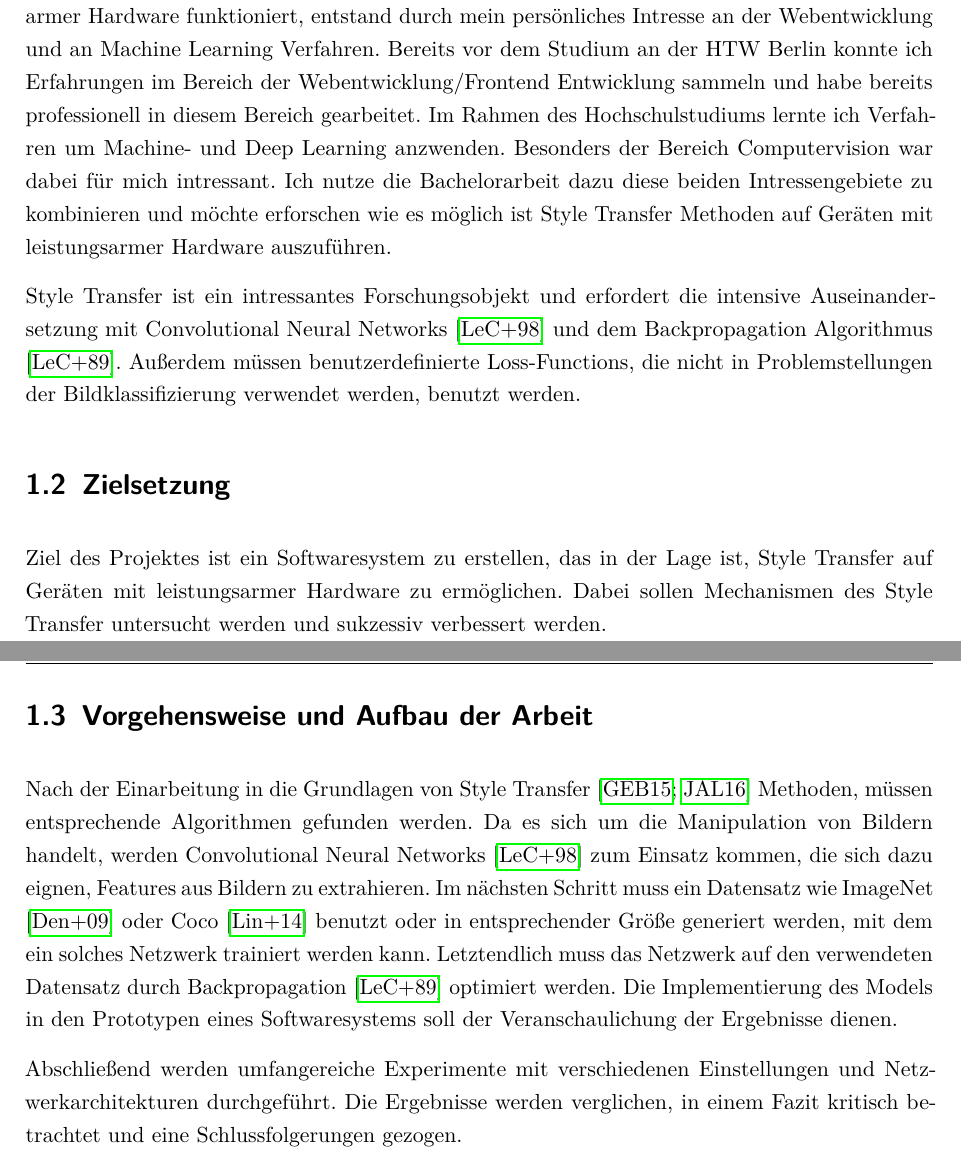
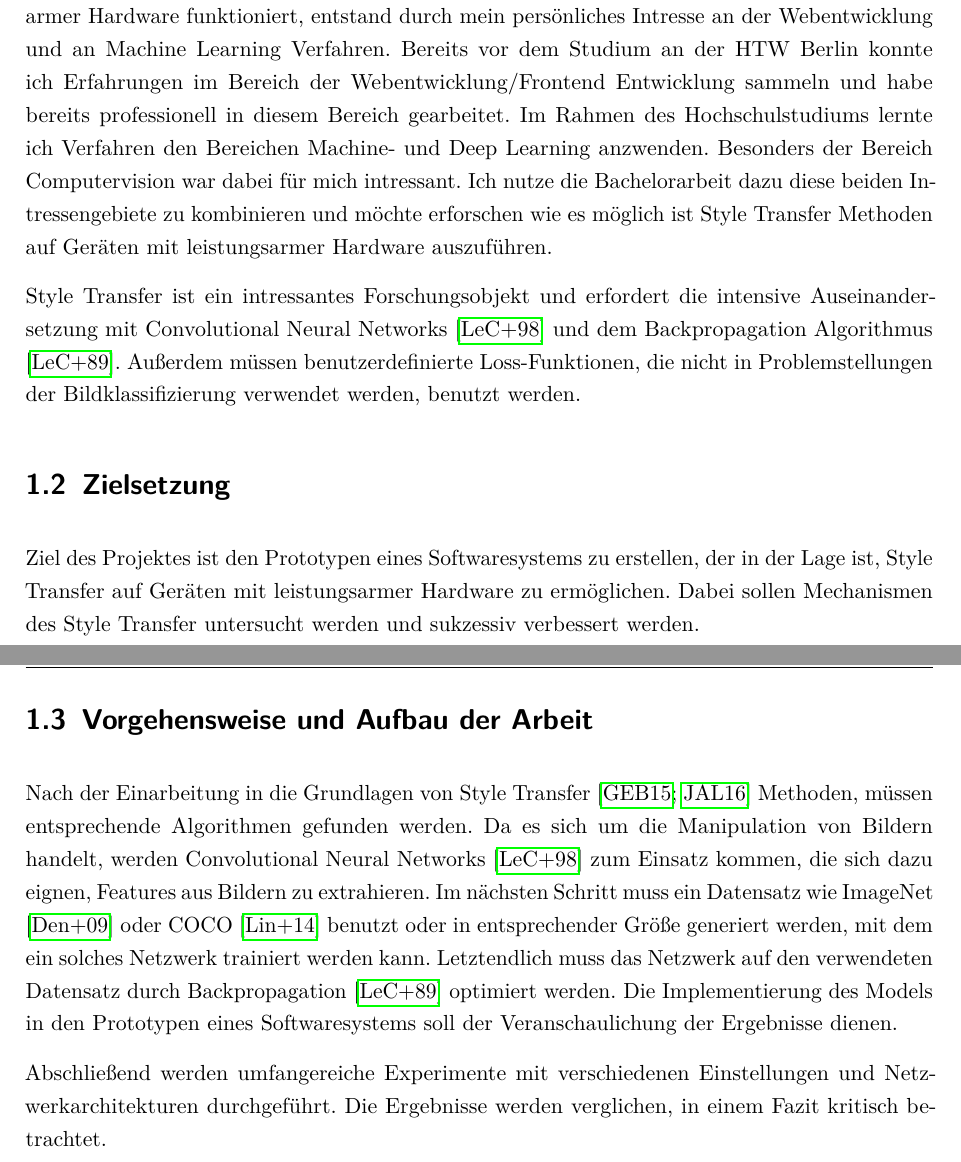
Before and after one commit to christophstach/style-transfer-bachelor-thesis, a LaTeX book (main.tex, which reads chapters/02_Einleitung.tex): two parts of pages 10 and 11 of 60, joined at a grey line, cut so that both start at the same text. Compiled offline with pdfLaTeX.

Commit message:
einleitung überprüft

```diff
--- a/chapters/02_Einleitung.tex
+++ b/chapters/02_Einleitung.tex
@@ -6,17 +6,17 @@ Im Kapitel Einleitung wird die Idee und persönliche Motivation, Zielsetzung und
 
 Die Idee einen Algorithmus für Neural Style Transfer zu entwickeln der auf Geräten mit leistungsarmer Hardware funktioniert, entstand durch mein persönliches
 Intresse an der Webentwicklung und an Machine Learning Verfahren. Bereits vor dem Studium an der HTW Berlin konnte ich Erfahrungen im Bereich der Webentwicklung/Frontend Entwicklung sammeln und habe bereits professionell in diesem Bereich gearbeitet. Im Rahmen des Hochschulstudiums lernte ich
-Verfahren um Machine- und Deep Learning anzwenden. Besonders der Bereich Computervision war dabei für mich intressant. Ich nutze die Bachelorarbeit dazu diese beiden Intressengebiete zu kombinieren und möchte erforschen wie es möglich ist Style Transfer Methoden auf Geräten mit leistungsarmer Hardware auszuführen.
+Verfahren den Bereichen Machine- und Deep Learning anzwenden. Besonders der Bereich Computervision war dabei für mich intressant. Ich nutze die Bachelorarbeit dazu diese beiden Intressengebiete zu kombinieren und möchte erforschen wie es möglich ist Style Transfer Methoden auf Geräten mit leistungsarmer Hardware auszuführen.
 
-Style Transfer ist ein intressantes Forschungsobjekt und erfordert die intensive Auseinandersetzung mit Convolutional Neural Networks \cite{lecun-gradientbased-learning-applied-1998} und dem Backpropagation Algorithmus \cite{doi:10.1162/neco.1989.1.4.541}. Außerdem müssen benutzerdefinierte Loss-Functions, die nicht in Problemstellungen der Bildklassifizierung verwendet werden, benutzt werden.
+Style Transfer ist ein intressantes Forschungsobjekt und erfordert die intensive Auseinandersetzung mit Convolutional Neural Networks \cite{lecun-gradientbased-learning-applied-1998} und dem Backpropagation Algorithmus \cite{doi:10.1162/neco.1989.1.4.541}. Außerdem müssen benutzerdefinierte Loss-Funktionen, die nicht in Problemstellungen der Bildklassifizierung verwendet werden, benutzt werden.
 
 \section{Zielsetzung}
 
-Ziel des Projektes ist ein Softwaresystem zu erstellen, das in der Lage ist, Style Transfer auf Geräten mit leistungsarmer Hardware zu ermöglichen. Dabei sollen Mechanismen des Style Transfer untersucht werden und sukzessiv verbessert werden.
+Ziel des Projektes ist den Prototypen eines Softwaresystems zu erstellen, der in der Lage ist, Style Transfer auf Geräten mit leistungsarmer Hardware zu ermöglichen. Dabei sollen Mechanismen des Style Transfer untersucht werden und sukzessiv verbessert werden.
 
 \section{Vorgehensweise und Aufbau der Arbeit}
 
-Nach der Einarbeitung in die Grundlagen von Style Transfer \cite{DBLP:journals/corr/GatysEB15a, DBLP:journals/corr/JohnsonAL16} Methoden, müssen entsprechende Algorithmen gefunden werden. Da es sich um die Manipulation von Bildern handelt, werden Convolutional Neural Networks \cite{lecun-gradientbased-learning-applied-1998} zum Einsatz kommen, die sich dazu eignen, Features aus Bildern zu extrahieren. Im nächsten Schritt muss ein Datensatz wie ImageNet \cite{5206848} oder Coco \cite{DBLP:journals/corr/LinMBHPRDZ14} benutzt oder in entsprechender Größe generiert werden, mit dem ein solches Netzwerk trainiert werden kann. Letztendlich muss das Netzwerk auf den verwendeten Datensatz durch Backpropagation \cite{doi:10.1162/neco.1989.1.4.541} optimiert werden. Die Implementierung des Models in den Prototypen eines Softwaresystems soll der Veranschaulichung der Ergebnisse dienen.
+Nach der Einarbeitung in die Grundlagen von Style Transfer \cite{DBLP:journals/corr/GatysEB15a, DBLP:journals/corr/JohnsonAL16} Methoden, müssen entsprechende Algorithmen gefunden werden. Da es sich um die Manipulation von Bildern handelt, werden Convolutional Neural Networks \cite{lecun-gradientbased-learning-applied-1998} zum Einsatz kommen, die sich dazu eignen, Features aus Bildern zu extrahieren. Im nächsten Schritt muss ein Datensatz wie ImageNet \cite{5206848} oder COCO \cite{DBLP:journals/corr/LinMBHPRDZ14} benutzt oder in entsprechender Größe generiert werden, mit dem ein solches Netzwerk trainiert werden kann. Letztendlich muss das Netzwerk auf den verwendeten Datensatz durch Backpropagation \cite{doi:10.1162/neco.1989.1.4.541} optimiert werden. Die Implementierung des Models in den Prototypen eines Softwaresystems soll der Veranschaulichung der Ergebnisse dienen.
 
 Abschließend werden umfangereiche Experimente mit verschiedenen Einstellungen und Netzwerkarchitekturen durchgeführt.
-Die Ergebnisse werden verglichen, in einem Fazit kritisch betrachtet und eine Schlussfolgerungen gezogen.
+Die Ergebnisse werden verglichen, in einem Fazit kritisch betrachtet.
```
